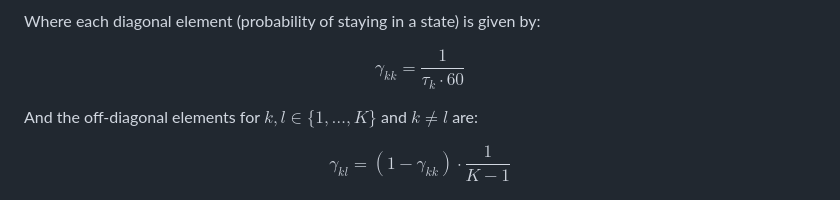
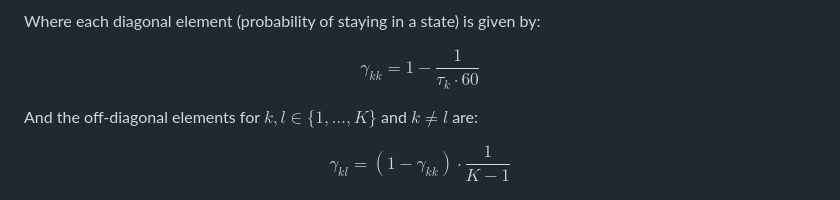
Before and after one commit to sARDINE-Colaboration/FiMoS, a Markdown page: docs/method_behaviours.md, the part around the change. Rendered like a GitHub page.

Commit message:
Fixed error in gamma calculation

```diff
--- a/docs/method_behaviours.md
+++ b/docs/method_behaviours.md
@@ -54,7 +54,7 @@ $$
 Where each diagonal element (probability of staying in a state) is given by:
 
 $$
-\gamma _{kk} = \frac{1}{\tau _k \cdot 60}
+\gamma _{kk} = 1 - \frac{1}{\tau _k \cdot 60}
 $$
 
 And the off-diagonal elements for $k, l \in \{1, \dots, K\}$ and $k \neq l$ are:
```
